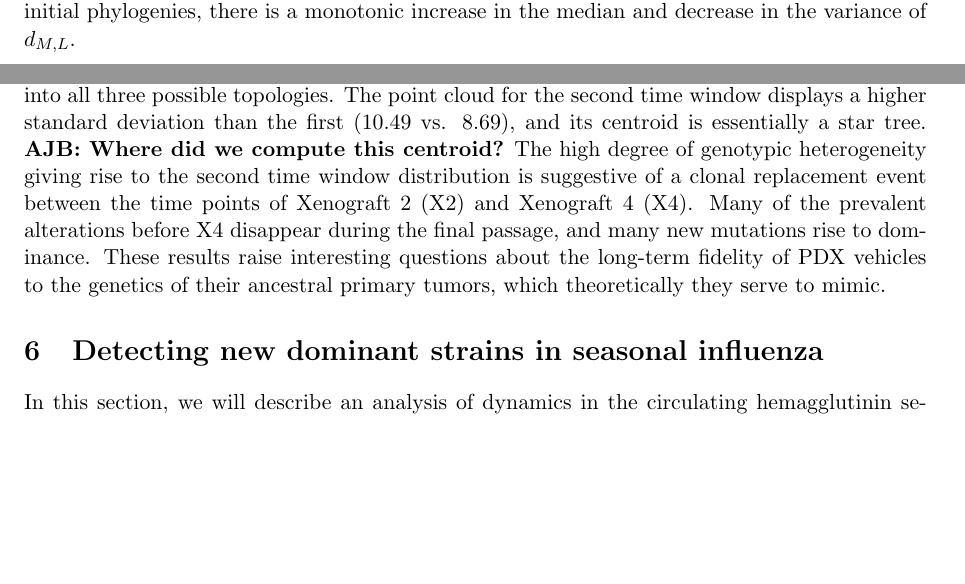
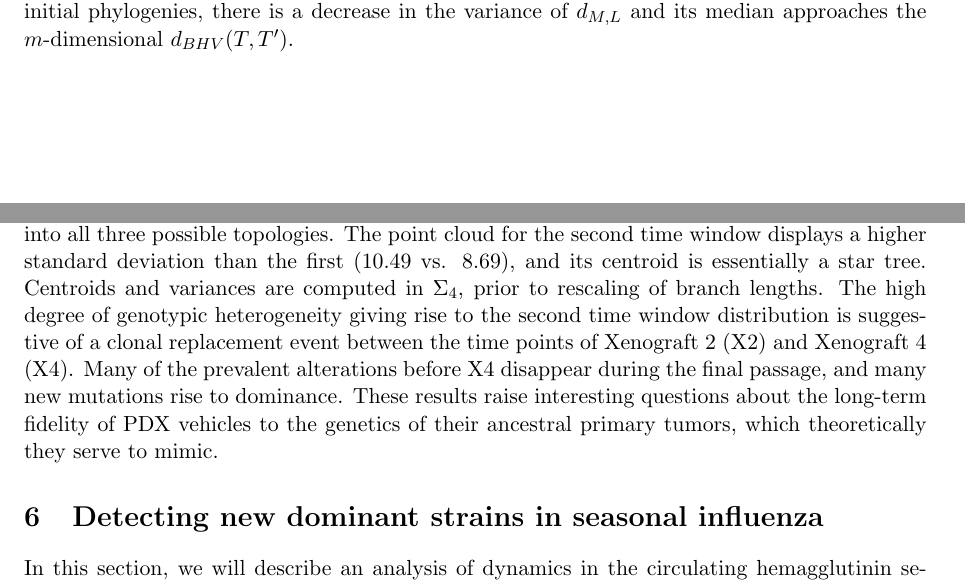
Before and after one commit to RabadanLab/EvoMod, a LaTeX paper (doc/arxiv/evomod_preprint.tex): two parts of pages 21 and 25 of 35, joined at a grey line, cut so that both start at the same text, the shorter picture padded with empty space. Compiled offline with pdfLaTeX.

Commit message:
adjusted claim about $d_{M,L}$ median growing monotonically; PDX calculations performed in affine space; injectivity radii table adjusted;

```diff
--- a/doc/arxiv/evomod_preprint.tex
+++ b/doc/arxiv/evomod_preprint.tex
@@ -785,7 +786,7 @@ d_{\aE_m}(T,T') \leq (\log_2 m) d_{M,L}(\Psi_C(T), \Psi_C(T')).
     \includegraphics[width=0.8\linewidth]{../figures/dimred_pwdist_m40_vs_K.pdf}
     \end{subfigure}
 
-    \caption{{\bf Distributions of subsample distances under the tree projection operation.} (Top) Pairs of $m$-dimensional phylogenies with known distance (horizontal black lines) are projected into distributions of low dimensional trees. The distances between elements of the projections can exceed the original inter-phylogeny distance ($\epsilon$), but rarely approach the bound of $(\log_2 m)\epsilon$. (Bottom) As the dimension of the projection operator approaches that of the initial phylogenies, there is a monotonic increase in the median and decrease in the variance of $d_{M,L}$.}
+    \caption{{\bf Distributions of subsample distances under the tree projection operation.} (Top) Pairs of $m$-dimensional phylogenies with known distance (horizontal black lines) are projected into distributions of low dimensional trees. The distances between elements of the projections can exceed the original inter-phylogeny distance ($\epsilon$), but rarely approach the bound of $(\log_2 m)\epsilon$. (Bottom) As the dimension of the projection operator approaches that of the initial phylogenies, there is a decrease in the variance of $d_{M,L}$ and its median approaches the $m$-dimensional $d_{BHV}(T, T')$.}
     \label{fig:dimred_calibration}
 \end{figure}
 
@@ -897,7 +899,7 @@ Whole exome sequencing was performed on tumor tissue at diagnosis and at relapse
     \includegraphics[height=2in]{../figures/glioma_voronoi_stage.png}
     \end{subfigure}
 
-    \caption{{\bf Effects of temozolamide (TMZ) treatment in relapsed glioma.} Exome sequencing was performed both at diagnosis and at relapse in 23 glioma patients, allowing for 46 phylogenetic trees to be inferred (spatial replicates in certain cases). (a) Patients treated with TMZ are colored red, and the size of a point denotes the total number of mutations observed. There is a clear tendency of TMZ-treated patients to localize in a particular corner of the space and to exhibit more mutations associated to the therapy. (b) Less obvious was the association between the shape of patient's tree and the histologic grade of the tumor at relapse, displayed as a Voronoi tessellation.}
+    \caption{{\bf Effects of temozolamide (TMZ) treatment in relapsed glioma.} Exome sequencing was performed both at diagnosis and at relapse in 23 glioma patients, allowing for 46 phylogenetic trees to be inferred (spatial replicates in certain cases). (Left) Patients treated with TMZ are colored red, and the size of a point denotes the total number of mutations observed. There is a clear tendency of TMZ-treated patients to localize in a particular corner of the space and to exhibit more mutations associated to the therapy. (Right) Less obvious was the association between the shape of patient's tree and the histologic grade of the tumor at relapse, displayed as a Voronoi tessellation.}
     \label{fig:gliomaTMZ}
 \end{figure}
 
@@ -957,7 +959,7 @@ The distributions trees from both time windows are visualized in Fig~\ref{fig:xe
 Consistent linear evolution is seen from primary tumor through the first two xenograft passages, however we observe significant heterogeneity of tumor clones upon the fourth mouse passage.
 The first time window (purple) is completely contained within the topology corresponding to linear evolution, unlike the second (gold) which is centered on the origin and extends into all three possible topologies.
 The point cloud for the second time window displays a higher standard deviation than the first (10.49 vs. 8.69), and its centroid is essentially a star tree.
-{\bf AJB: Where did we compute this centroid?}
+Centroids and variances are computed in $\Sigma_4$, prior to rescaling of branch lengths.
 The high degree of genotypic heterogeneity giving rise to the second time window distribution is suggestive of a clonal replacement event between the time points of Xenograft 2 (X2) and Xenograft 4 (X4).
 Many of the prevalent alterations before X4 disappear during the final passage, and many new mutations rise to dominance.
 These results raise interesting questions about the long-term fidelity of PDX vehicles to the genetics of their ancestral primary tumors, which theoretically they serve to mimic.
```
Also changed, not shown: doc/arxiv/evomod_preprint.tex (19 more changed lines).
